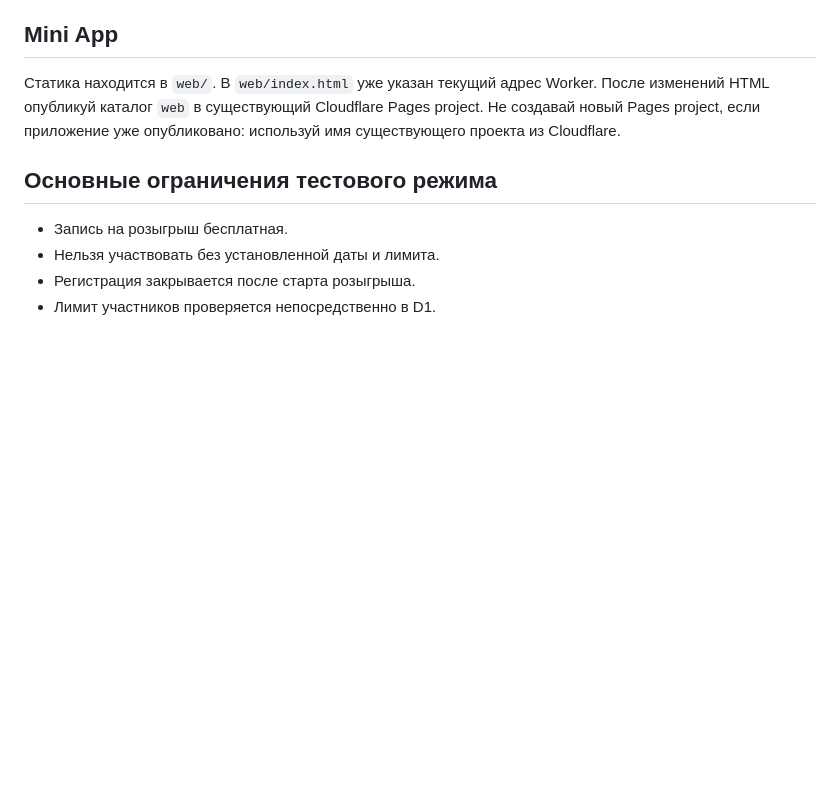
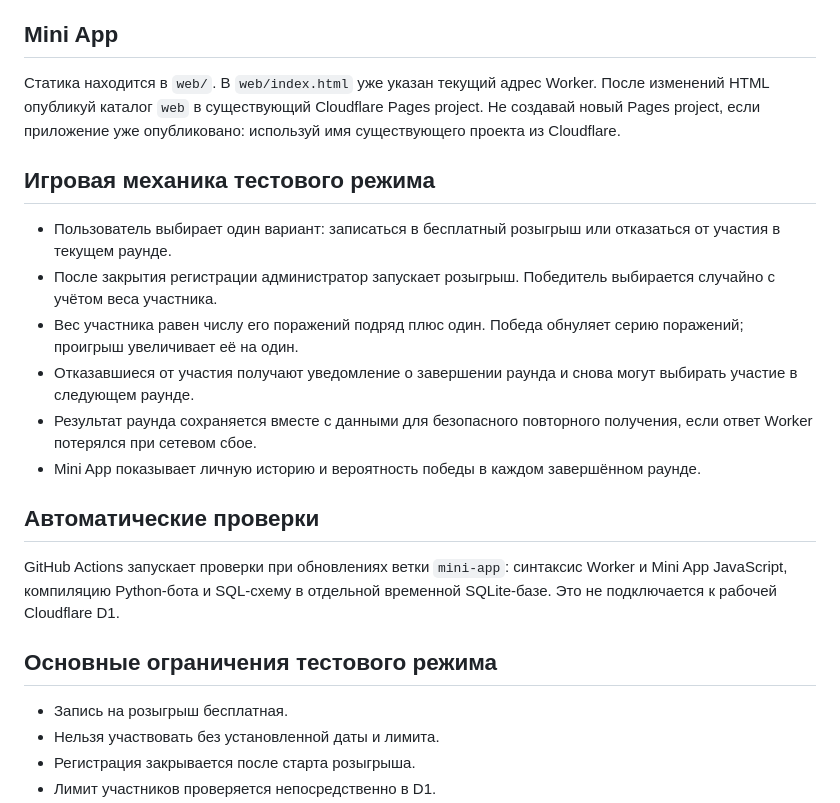
Before and after one commit to blvllxlam/TrueLoto, a Markdown page: README.md, the part around the change. Rendered like a GitHub page; blank space fills up the shorter version.

Commit message:
Document draw mechanics and validation workflow

```diff
--- a/README.md
+++ b/README.md
@@ -44,6 +44,19 @@ py .\TrueLoto_bot\main.py
 
 Статика находится в `web/`. В `web/index.html` уже указан текущий адрес Worker. После изменений HTML опубликуй каталог `web` в существующий Cloudflare Pages project. Не создавай новый Pages project, если приложение уже опубликовано: используй имя существующего проекта из Cloudflare.
 
+## Игровая механика тестового режима
+
+- Пользователь выбирает один вариант: записаться в бесплатный розыгрыш или отказаться от участия в текущем раунде.
+- После закрытия регистрации администратор запускает розыгрыш. Победитель выбирается случайно с учётом веса участника.
+- Вес участника равен числу его поражений подряд плюс один. Победа обнуляет серию поражений; проигрыш увеличивает её на один.
+- Отказавшиеся от участия получают уведомление о завершении раунда и снова могут выбирать участие в следующем раунде.
+- Результат раунда сохраняется вместе с данными для безопасного повторного получения, если ответ Worker потерялся при сетевом сбое.
+- Mini App показывает личную историю и вероятность победы в каждом завершённом раунде.
+
+## Автоматические проверки
+
+GitHub Actions запускает проверки при обновлениях ветки `mini-app`: синтаксис Worker и Mini App JavaScript, компиляцию Python-бота и SQL-схему в отдельной временной SQLite-базе. Это не подключается к рабочей Cloudflare D1.
+
 ## Основные ограничения тестового режима
 
 - Запись на розыгрыш бесплатная.
```
